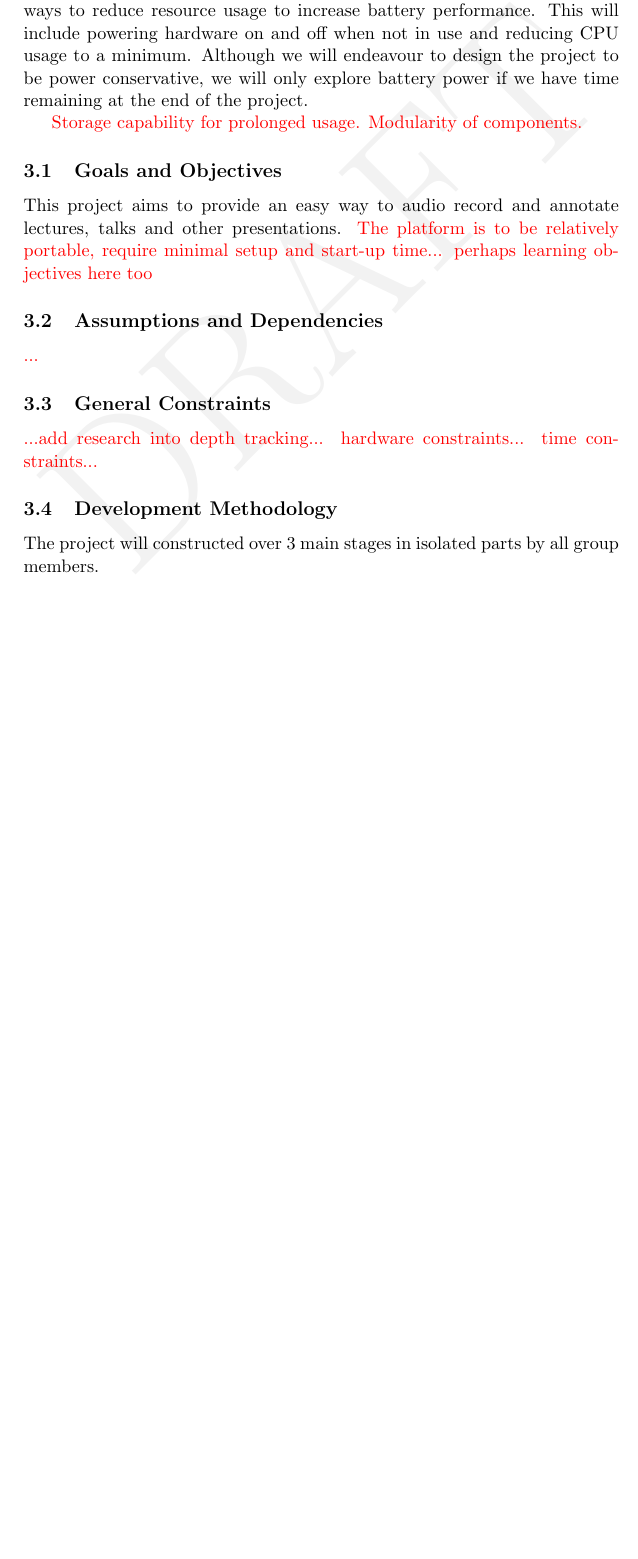
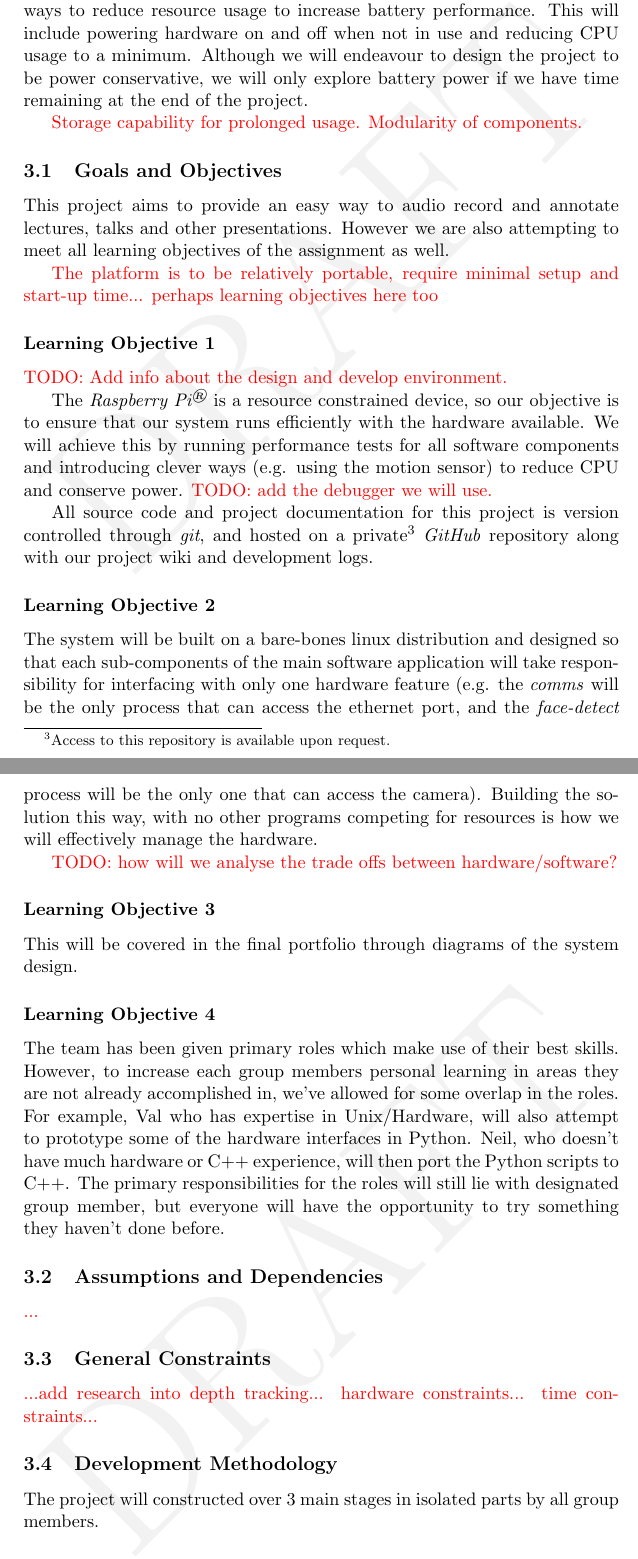
Before and after one commit to vly/rpy-dictaphone, a LaTeX document (docs/project-specification/Project Specification.tex): part of page 6 of 15 before the commit and two parts of pages 6 and 7 of 16 after it, the two joined at a grey line, cut so that both start at the same text, the shorter picture padded with empty space. Compiled offline with pdfLaTeX.

Commit message:
Expanded the goals and objectives part of the project spec

```diff
--- a/docs/project-specification/Project Specification.tex
+++ b/docs/project-specification/Project Specification.tex
@@ -194,7 +194,44 @@ Another one of our goals is to design this as a portable solution. For this to o
 
 \subsection{Goals and Objectives}
 
-This project aims to provide an easy way to audio record and annotate lectures, talks and other presentations. {\color{red}The platform is to be relatively portable, require minimal setup and start-up time... perhaps learning objectives here too}
+This project aims to provide an easy way to audio record and annotate lectures, talks and other presentations. However we are also attempting to meet all learning objectives of the assignment as well.
+
+{\color{red}The platform is to be relatively portable, require minimal setup and start-up time... perhaps learning objectives here too}
+
+
+\subsubsection{Learning Objective 1}
+
+%\textit{Design, develop, test, and debug a complex system-level program on a resource constrained device using appropriate development environments, debuggers, unit testing tools, and version control tools.}
+%\\ \\
+
+{\color{red} TODO: Add info about the design and develop environment.}
+
+The \rpi\xspace is a resource constrained device, so our objective is to ensure that our system runs efficiently with the hardware available. We will achieve this by running performance tests for all software components and introducing clever ways (e.g. using the motion sensor) to reduce CPU and conserve power. {\color{red} TODO: add the debugger we will use.}
+
+All source code and project documentation for this project is version controlled through \textit{git}, and hosted on a private\footnote{Access to this repository is available upon request.} \textit{GitHub} repository along with our project wiki and development logs.
+
+\subsubsection{Learning Objective 2}
+
+%\textit{Assess how computing resources are used by the application software and managed by the system software. Analyse the inherent trade-offs between hardware constraints and system software.}
+%\\ \\
+
+The system will be built on a bare-bones linux distribution and designed so that each sub-components of the main software application will take responsibility for interfacing with only one hardware feature (e.g. the \textit{comms} will be the only process that can access the ethernet port, and the \textit{face-detect} process will be the only one that can access the camera). Building the solution this way, with no other programs competing for resources is how we will effectively manage the hardware.
+
+{\color{red} TODO: how will we analyse the trade offs between hardware/software?}
+
+
+\subsubsection{Learning Objective 3}
+
+%\textit{Construct appropriate diagrams and textual descriptions to communicate a system level program design and how it integrates one or more of the following key OS concepts: a. kernel and hardware interaction; b. processes and interprocess communication; c. concurrency and synchronisation; d. pre-emptive and non-preemptive scheduling; e. memory hierarchy, management, and cost-performance trade-offs; f. file system design and implementation; and/or g. security and privacy.}
+%// //
+This will be covered in the final portfolio through diagrams of the system design.
+
+\subsubsection{Learning Objective 4}
+
+%\textit{Describe the full range of considerations of effective and efficient teamwork.}
+
+The team has been given primary roles which make use of their best skills. However, to increase each group members personal learning in areas they are not already accomplished in, we've allowed for some overlap in the roles. For example, Val who has expertise in Unix/Hardware, will also attempt to prototype some of the hardware interfaces in Python. Neil, who doesn't have much hardware or C++ experience, will then port the Python scripts to C++. The primary responsibilities for the roles will still lie with designated group member, but everyone will have the opportunity to try something they haven't done before.
+
 
 \subsection{Assumptions and Dependencies}
 
```
